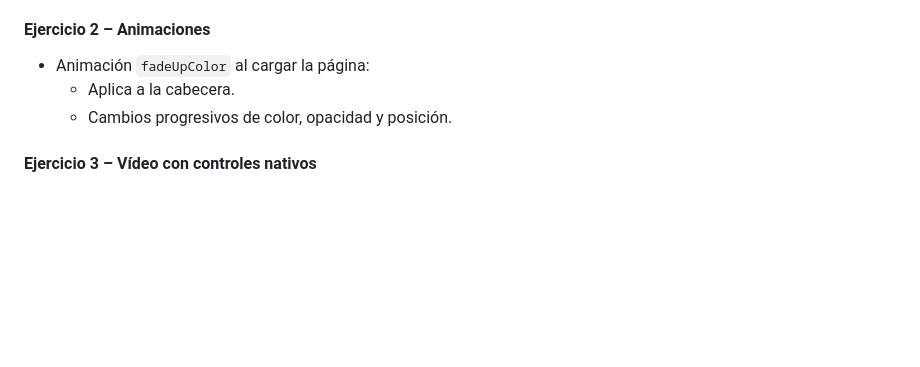
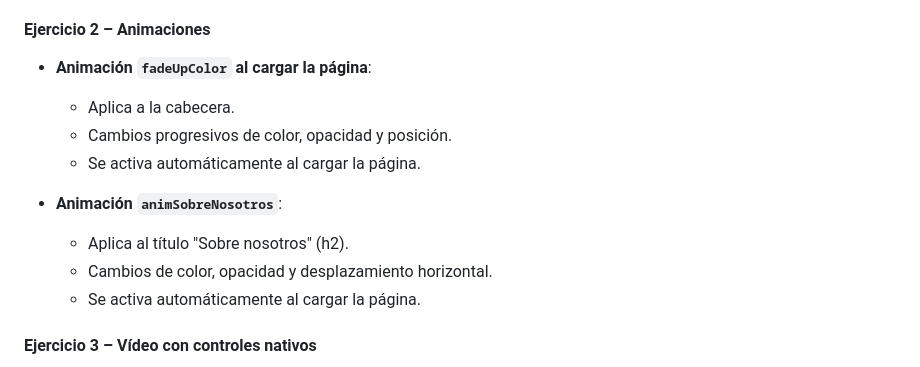
Before and after one commit to Rmd2392/DIW_Maquetacio, a Markdown page: README.md, the part around the change. Rendered like a GitHub page; blank space fills up the shorter version.

Commit message:
Update 3 README.md

```diff
--- a/README.md
+++ b/README.md
@@ -78,9 +78,15 @@ Todo el código está comentado, estructurado en ramas según la práctica, y pe
 
 ####  Ejercicio 2 – Animaciones
 
-- Animación `fadeUpColor` al cargar la página:
+- **Animación `fadeUpColor` al cargar la página**:
   - Aplica a la cabecera.
   - Cambios progresivos de color, opacidad y posición.
+  - Se activa automáticamente al cargar la página.
+
+- **Animación `animSobreNosotros`**:
+  - Aplica al título "Sobre nosotros" (h2).
+  - Cambios de color, opacidad y desplazamiento horizontal.
+  - Se activa automáticamente al cargar la página.
 
 ####  Ejercicio 3 – Vídeo con controles nativos
 
```
